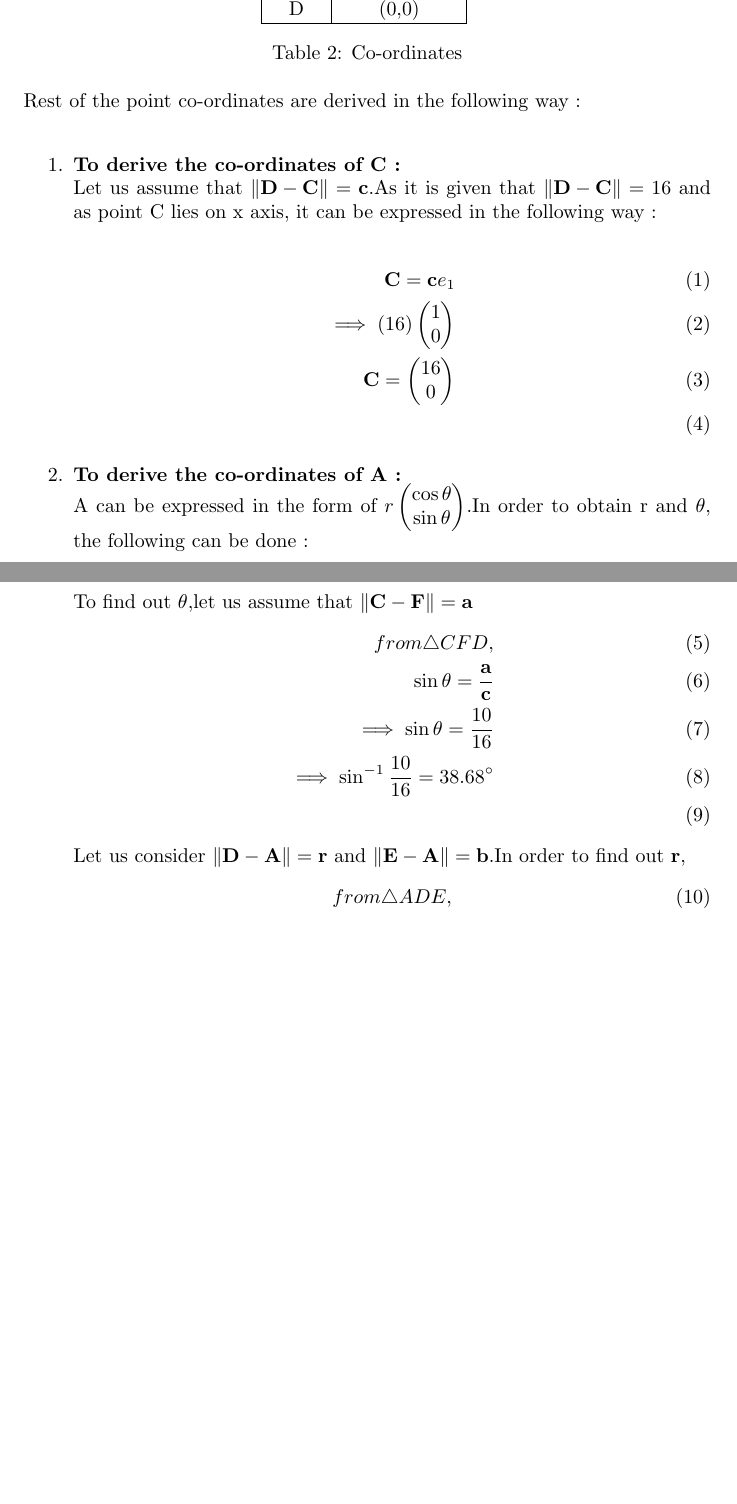
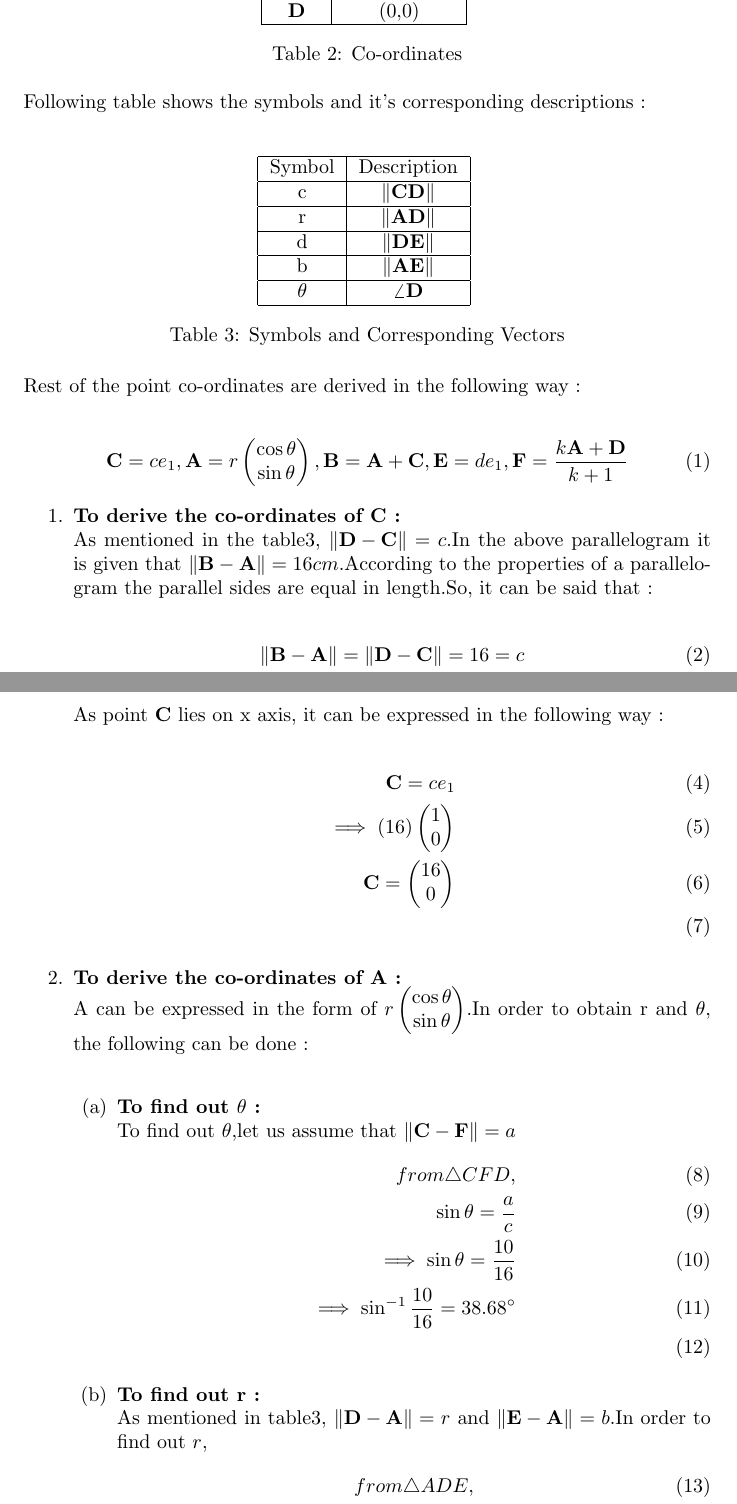
Before and after one commit to SAISARATH22/FWC, a LaTeX document (math/vector/docs/9.9.2.1.tex): two parts of pages 2 and 3 of 4 before the commit and two parts of pages 2 and 3 of 5 after it, joined at a grey line, cut so that both start at the same text, the shorter picture padded with empty space. The pictures show the PDF file math/vector/docs/9.9.2.1.pdf that the author committed with the source.

Commit message:
Add files via upload

```diff
--- a/math/vector/docs/9.9.2.1.tex
+++ b/math/vector/docs/9.9.2.1.tex
@@ -41,38 +41,56 @@ Table below has the given input co-ordinates of the parallelogram :\\
 	\caption{Co-ordinates}
 	\label{tab:table2}
 \end{table}\\
+Following table shows the symbols and it's corresponding descriptions :\\
+\begin{table}[h]
+	\centering
+	\input{tables/table3.tex}
+	\caption{Symbols and Corresponding Vectors}
+	\label{tab:table3}
+\end{table}\\
 Rest of the point co-ordinates are derived in the following way : \\
+\begin{align}
+	\vec{C} = ce_1,\vec{A} = r\myvec{\cos{\theta}\\\sin{\theta}},\vec{B} = \vec{A} + \vec{C},\vec{E} = de_1,\vec{F} = \frac{k\vec{A} + \vec{D}}{k + 1}
+\end{align}
 \begin{enumerate}
 	\item \textbf{To derive the co-ordinates of C :}\\
-		Let us assume that $\norm{\vec{D} - \vec{C}} = \vec{c}$.As it is given that $\norm{\vec{D} - \vec{C}} = 16$ and as point C lies on x axis, it can be expressed in the following way : \\
+		As mentioned in the table3, $\norm{\vec{D} - \vec{C}} = c$.In the above parallelogram it is given that $\norm{\vec{B} - \vec{A}} = 16cm$.According to the properties of a parallelogram the parallel sides are equal in length.So, it can be said that : \\
 		\begin{align}
-			\vec{C} = \vec{c}e_1\\
+			\norm{\vec{B} - \vec{A}} = \norm{\vec{D} - \vec{C}} = 16 = c\\
+		\end{align}
+As point $\vec{C}$ lies on x axis, it can be expressed in the following way :\\
+		\begin{align}
+			\vec{C} = ce_1\\
 			\implies (16)\myvec{1\\0}\\
 			\vec{C} = \myvec{16\\0}\\
 		\end{align}
 	\item \textbf{To derive the co-ordinates of A :}\\
 		A can be expressed in the form of $r\myvec{\cos{\theta}\\\sin{\theta}}$.In order to obtain r and $\theta$, the following can be done : \\
-		To find out $\theta$,let us assume that $\norm{\vec{C} - \vec{F}} = \vec{a}$
+		\begin{enumerate}
+			\item \textbf{To find out $\theta$ :}\\
+		To find out $\theta$,let us assume that $\norm{\vec{C} - \vec{F}} = a$
 		\begin{align}
 			from \triangle{CFD},\\
-			\sin{\theta} = \frac{\vec{a}}{\vec{c}}\\
+			\sin{\theta} = \frac{a}{c}\\
 			\implies \sin{\theta} = \frac{10}{16}\\
 			\implies \sin^{-1}{\frac{10}{16}} = 38.68\degree\\
 		\end{align}
-		Let us consider $\norm{\vec{D} - \vec{A}} = \vec{r}$ and $\norm{\vec{E} - \vec{A}} = \vec{b}$.In order to find out $\vec{r}$,
+	\item \textbf{To find out r :}\\
+		As mentioned in table3, $\norm{\vec{D} - \vec{A}} = r$ and $\norm{\vec{E} - \vec{A}} = b$.In order to find out $r$,
 		\begin{align}
 			from \triangle{ADE},\\
-			\sin{\theta} = \frac{\vec{b}}{\vec{r}}\\
-			\vec{r} = \frac{\vec{b}}{\sin{\theta}}\\
-			\vec{r} = \frac{8}{\sin{\theta}}\\
+			\sin{\theta} = \frac{b}{r}\\
+			r = \frac{b}{\sin{\theta}}\\
+			r = \frac{8}{\sin{\theta}}\\
 			\implies \frac{8}{\frac{5}{8}}\\
-			\vec{r} = 12.8\\
+			r = 12.8\\
 		\end{align}
 		So, the co-ordinates of $\vec{A}$ can be written as :\\
 		\begin{align}
 			\vec{A} = r\myvec{\cos{\theta}\\\sin{\theta}} = 12.8\myvec{\cos{38.68}\\\sin{38.68}}\\
 			\implies \vec{A} = \myvec{10\\8} \\
 		\end{align}
+		\end{enumerate}
 	\item \textbf{To find out the co-ordinates of B :}\\
 		From parallelogram law of vectors, $\vec{B}$ can be expressed as the sum of $\vec{A}$ and $\vec{C}$.So, it can be written as,\\
 		\begin{align}
@@ -81,13 +99,13 @@ Rest of the point co-ordinates are derived in the following way : \\
 			\vec{B} = \myvec{26\\8}\\
 		\end{align}
 	\item \textbf{To find out the co-ordinates of E :}\\
-		Let us assume that the $\norm{\vec{D} - \vec{E}} = \vec{d}$.As, $\vec{E}$ lies on x-axis it can be written in the form of $de_1$.So, the co-ordinates can be found out in the following way : \\
+		As mentioned in the table3, $\norm{\vec{D} - \vec{E}} = d$.As, $\vec{E}$ lies on x-axis it can be written in the form of $de_1$.So, the co-ordinates can be found out in the following way : \\
 		\begin{align}
 			from \triangle{DAE},\\
-			\cos{\theta} = \frac{\vec{d}}{\vec{r}}\\
-			\vec{d} = \vec{r}\cos{\theta}\\
+			\cos{\theta} = \frac{d}{r}\\
+			d = r\cos{\theta}\\
 			\implies (12.8)\cos{38.68} \\
-			\implies \vec{d} = 10\\
+			\implies d = 10\\
 		\end{align}
 		 $\vec{E}$ = $de_1$ = (10)$\myvec{1\\0}$ = $\myvec{10\\0}$.\\
 	 \item \textbf{To find out the co-ordinates of F :}\\
```
Also changed, not shown: math/vector/docs/9.9.2.1.pdf, 2 other files.
